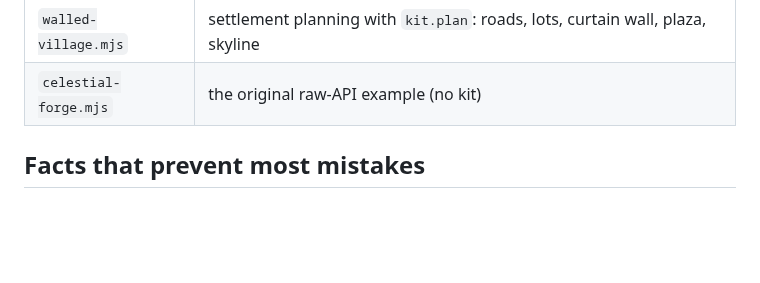
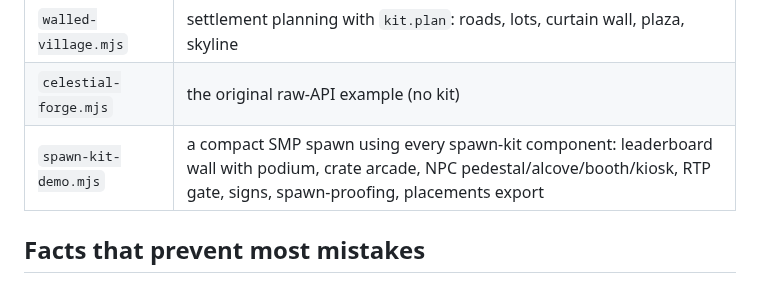
Before and after one commit to Faboit1/BuildingSkillPlus, a Markdown page: SKILL.md, the part around the change. GitHub-like rendering; blank space fills up the shorter version.

```diff
--- a/SKILL.md
+++ b/SKILL.md
@@ -160,6 +160,7 @@ exact numbers.
 | `pirate-cove.mjs` | sculpted cove with a three-masted galleon (`b.hull`), stilted shanty town, docks |
 | `walled-village.mjs` | settlement planning with `kit.plan`: roads, lots, curtain wall, plaza, skyline |
 | `celestial-forge.mjs` | the original raw-API example (no kit) |
+| `spawn-kit-demo.mjs` | a compact SMP spawn using every spawn-kit component: leaderboard wall with podium, crate arcade, NPC pedestal/alcove/booth/kiosk, RTP gate, signs, spawn-proofing, placements export |
 
 ## Facts that prevent most mistakes
 
```
Also changed, not shown: references/spawns/README.md (+36 -0 lines), docs/spawns/reference/autumn-spawn-plaza.jpg (added), docs/spawns/reference/autumn-spawn-pvp-ruin.jpg (added), 4 other files.
